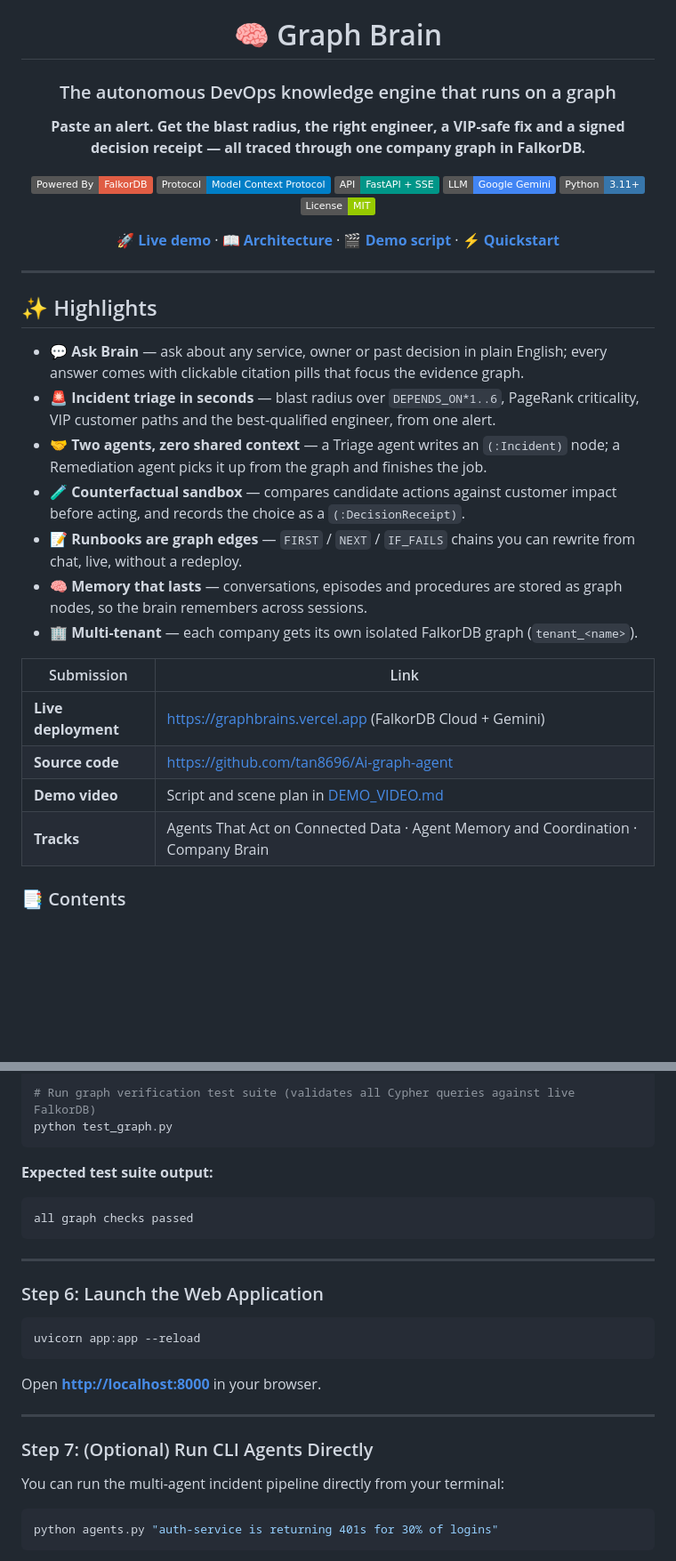
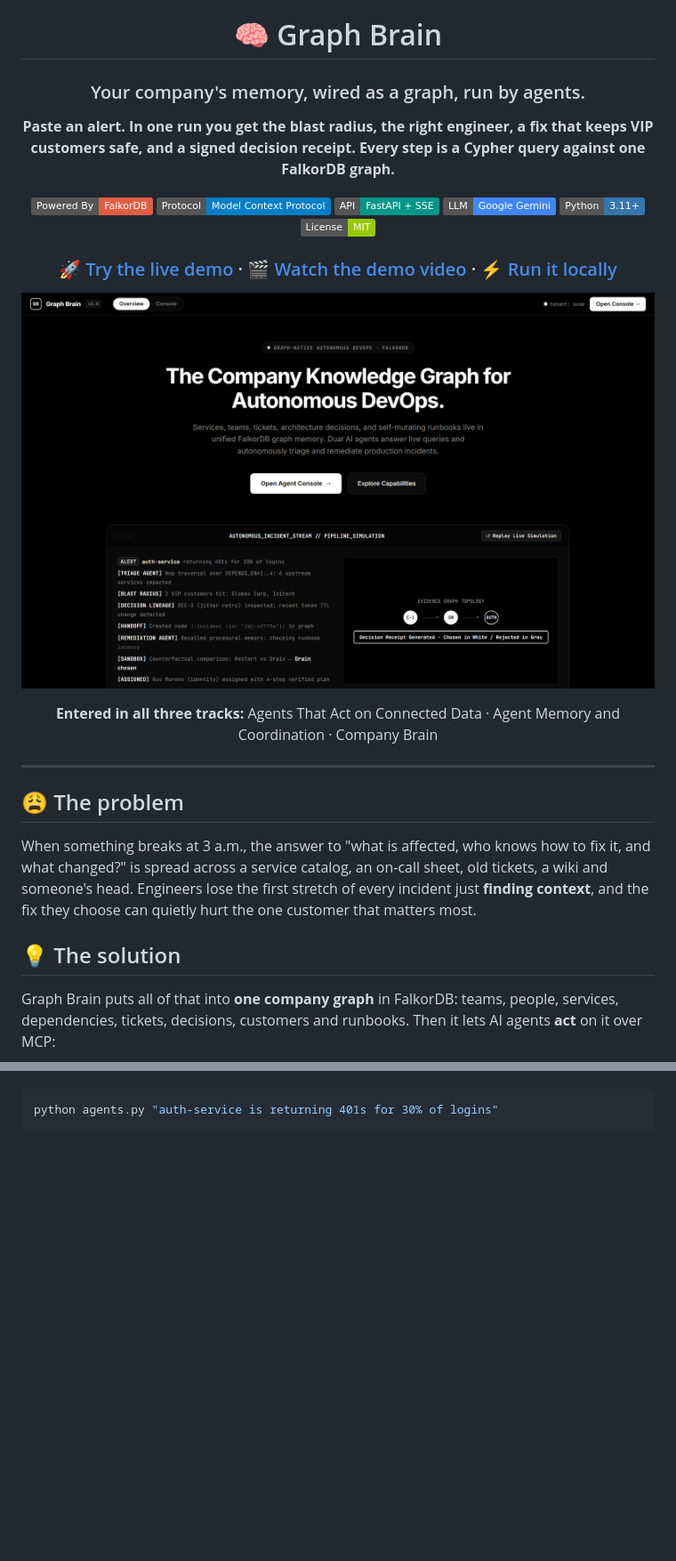
Before and after one commit to tan8696/Ai-graph-agent, a Markdown page: README.md, 2 parts joined by grey strips. Shown at 89% size. Drawn GitHub-style; pictures changed too: docs/hero.png (added); folded sections open; badges without logos; blank space fills up the shorter version.

````diff
--- a/README.md
+++ b/README.md
@@ -2,9 +2,9 @@
 
 # 🧠 Graph Brain
 
-### The autonomous DevOps knowledge engine that runs on a graph
+### Your company's memory, wired as a graph, run by agents.
 
-**Paste an alert. Get the blast radius, the right engineer, a VIP-safe fix and a signed decision receipt — all traced through one company graph in FalkorDB.**
+**Paste an alert. In one run you get the blast radius, the right engineer, a fix that keeps VIP customers safe, and a signed decision receipt. Every step is a Cypher query against one FalkorDB graph.**
 
 [![FalkorDB](https://img.shields.io/badge/Powered%20By-FalkorDB-red.svg)](https://www.falkordb.com/)
 [![MCP](https://img.shields.io/badge/Protocol-Model%20Context%20Protocol-blue.svg)](https://modelcontextprotocol.io/)
@@ -13,28 +13,21 @@
 [![Python](https://img.shields.io/badge/Python-3.11%2B-3776AB.svg?logo=python&logoColor=white)](https://www.python.org/)
 [![License](https://img.shields.io/badge/License-MIT-green.svg)](LICENSE)
 
-**[🚀 Live demo](https://graphbrains.vercel.app)** · **[📖 Architecture](PROJECT.md)** · **[🎬 Demo script](DEMO_VIDEO.md)** · **[⚡ Quickstart](#-quickstart--setup-guide)**
+### [🚀 Try the live demo](https://graphbrains.vercel.app) · [🎬 Watch the demo video](video/graph-brain-demo.mp4) · [⚡ Run it locally](#-run-it-in-3-commands)
+
+<a href="https://graphbrains.vercel.app"><img src="docs/hero.png" alt="Graph Brain landing page with the incident pipeline simulation" width="900"></a>
+
+**Entered in all three tracks:** Agents That Act on Connected Data · Agent Memory and Coordination · Company Brain
 
 </div>
 
 ---
 
-## ✨ Highlights
+## 😩 The problem
 
-- 💬 **Ask Brain** — ask about any service, owner or past decision in plain English; every answer comes with clickable citation pills that focus the evidence graph.
-- 🚨 **Incident triage in seconds** — blast radius over `DEPENDS_ON*1..6`, PageRank criticality, VIP customer paths and the best-qualified engineer, from one alert.
-- 🤝 **Two agents, zero shared context** — a Triage agent writes an `(:Incident)` node; a Remediation agent picks it up from the graph and finishes the job.
-- 🧪 **Counterfactual sandbox** — compares candidate actions against customer impact before acting, and records the choice as a `(:DecisionReceipt)`.
-- 📝 **Runbooks are graph edges** — `FIRST` / `NEXT` / `IF_FAILS` chains you can rewrite from chat, live, without a redeploy.
-- 🧠 **Memory that lasts** — conversations, episodes and procedures are stored as graph nodes, so the brain remembers across sessions.
-- 🏢 **Multi-tenant** — each company gets its own isolated FalkorDB graph (`tenant_<name>`).
+When something breaks at 3 a.m., the answer to "what is affected, who knows how to fix it, and what changed?" is spread across a service catalog, an on-call sheet, old tickets, a wiki and someone's head. Engineers lose the first stretch of every incident just **finding context**, and the fix they choose can quietly hurt the one customer that matters most.
 
-| Submission | Link |
-|---|---|
-| **Live deployment** | https://graphbrains.vercel.app (FalkorDB Cloud + Gemini) |
-| **Source code** | https://github.com/tan8696/Ai-graph-agent |
-| **Demo video** | Script and scene plan in [DEMO_VIDEO.md](DEMO_VIDEO.md) |
-| **Tracks** | Agents That Act on Connected Data · Agent Memory and Coordination · Company Brain |
+## 💡 The solution
 
-### 📑 Contents
+Graph Brain puts all of that into **one company graph** in FalkorDB: teams, people, services, dependencies, tickets, decisions, customers and runbooks. Then it lets AI agents **act** on it over MCP:
 
@@ -386,24 +378,4 @@ python seed.py
 
-# Run graph verification test suite (validates all Cypher queries against live FalkorDB)
-python test_graph.py
-```
-**Expected test suite output:**
-```text
-all graph checks passed
-```
-
----
-
-### Step 6: Launch the Web Application
-```bash
-uvicorn app:app --reload
-```
-Open **[http://localhost:8000](http://localhost:8000)** in your browser.
-
----
-
-### Step 7: (Optional) Run CLI Agents Directly
-You can run the multi-agent incident pipeline directly from your terminal:
 ```bash
 python agents.py "auth-service is returning 401s for 30% of logins"
 ```
````
Also changed, not shown: other parts of README.md (+165 -147 lines), 1 other file.
